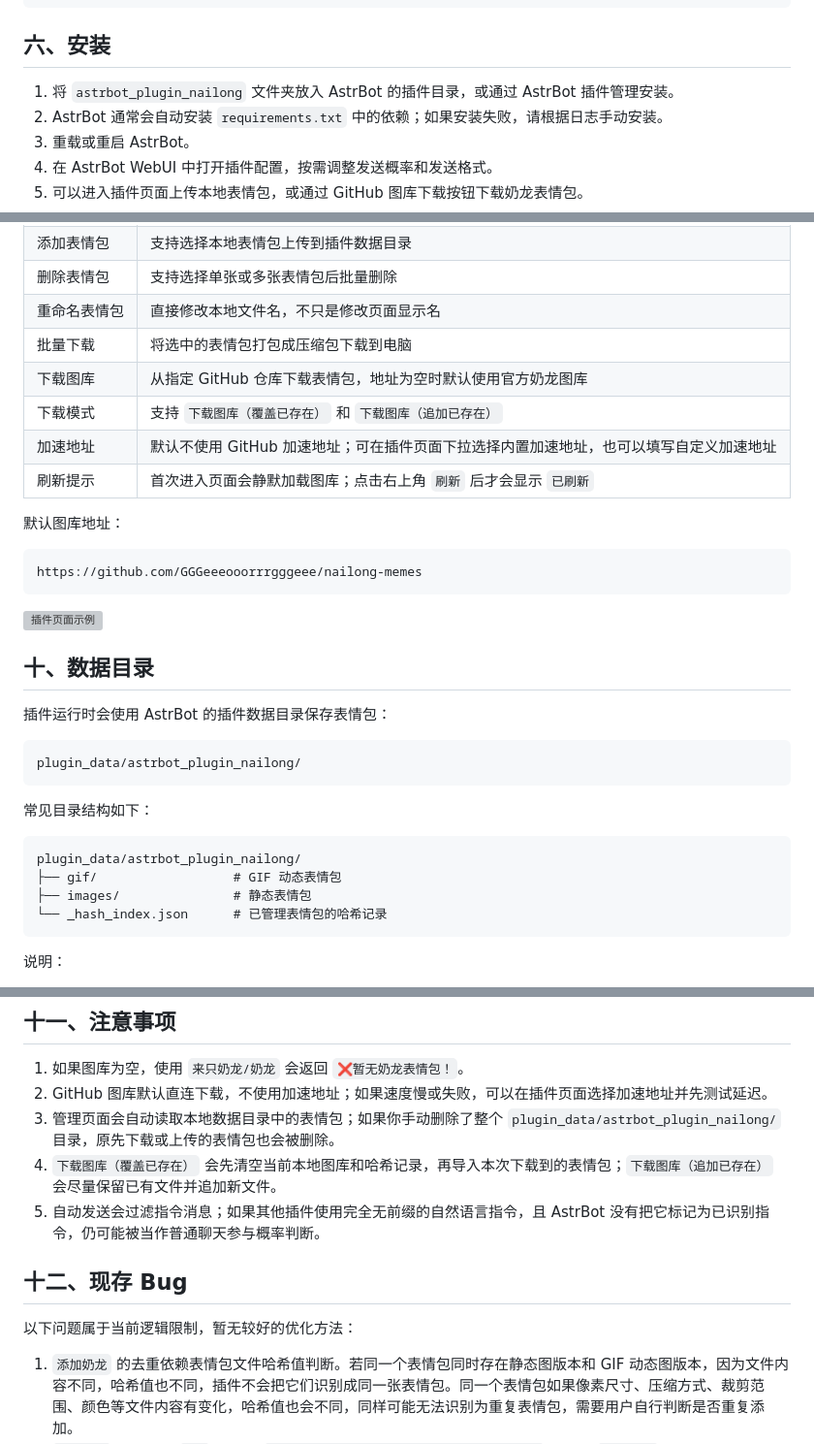
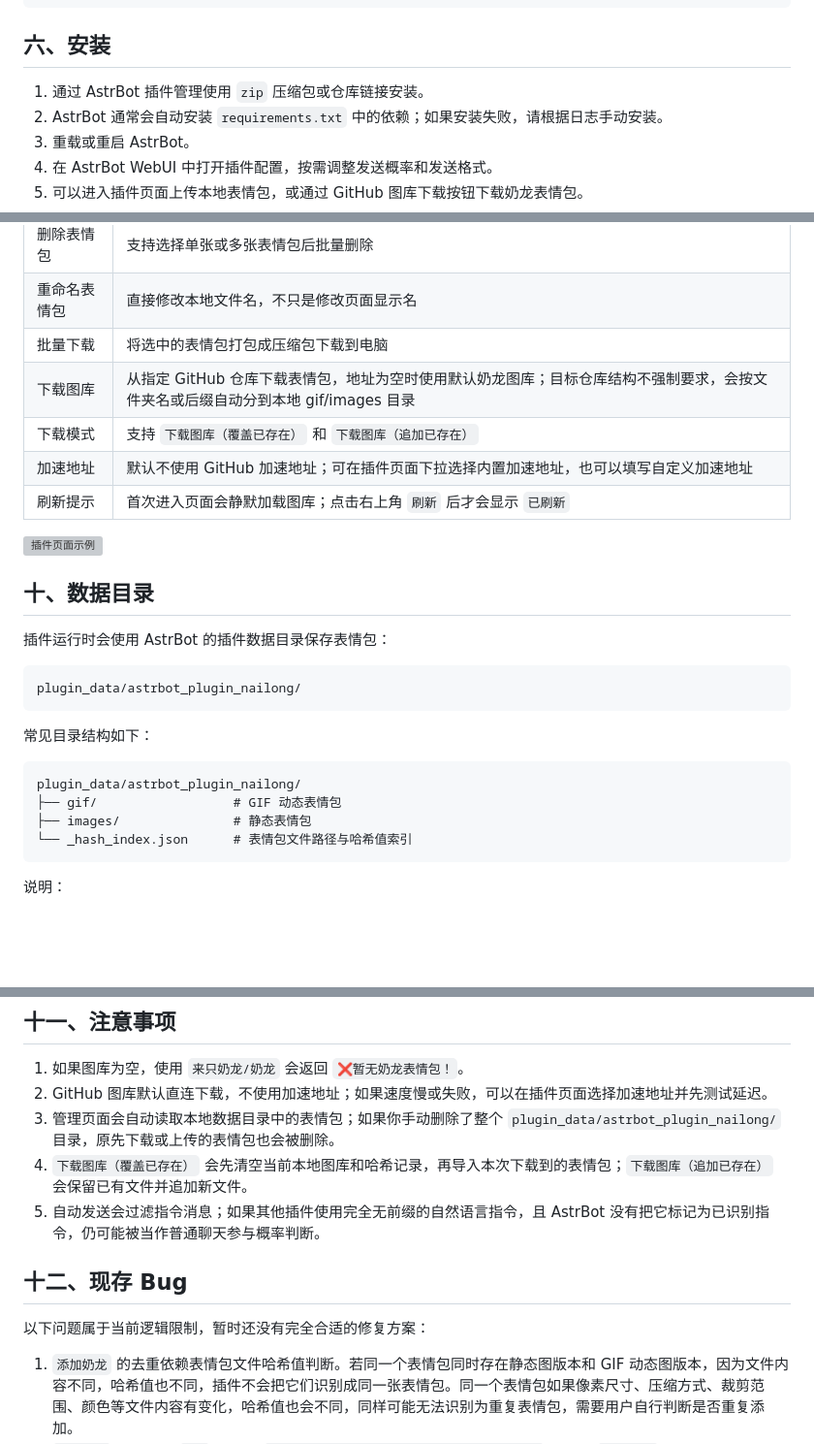
Before and after one commit to GGGeeeooorrrgggeee/astrbot_plugin_nailong, a Markdown page: README.md, 3 parts joined by grey strips. Shown at 97% size. Drawn GitHub-style; blank space fills up the shorter version; grey boxes are pictures that could not be loaded.

````diff
--- a/README.md
+++ b/README.md
@@ -82,7 +83,7 @@ Pillow>=10.0.0
 
 ## 六、安装
 
-1. 将 `astrbot_plugin_nailong` 文件夹放入 AstrBot 的插件目录，或通过 AstrBot 插件管理安装。
+1. 通过 AstrBot 插件管理使用 `zip` 压缩包或仓库链接安装。
 2. AstrBot 通常会自动安装 `requirements.txt` 中的依赖；如果安装失败，请根据日志手动安装。
 3. 重载或重启 AstrBot。
 4. 在 AstrBot WebUI 中打开插件配置，按需调整发送概率和发送格式。
@@ -126,16 +127,11 @@ Pillow>=10.0.0
 | 删除表情包   | 支持选择单张或多张表情包后批量删除                           |
 | 重命名表情包 | 直接修改本地文件名，不只是修改页面显示名                     |
 | 批量下载     | 将选中的表情包打包成压缩包下载到电脑                         |
-| 下载图库     | 从指定 GitHub 仓库下载表情包，地址为空时默认使用官方奶龙图库 |
+| 下载图库     | 从指定 GitHub 仓库下载表情包，地址为空时使用默认奶龙图库；目标仓库结构不强制要求，会按文件夹名或后缀自动分到本地 gif/images 目录 |
 | 下载模式     | 支持 `下载图库（覆盖已存在）` 和 `下载图库（追加已存在）`    |
 | 加速地址     | 默认不使用 GitHub 加速地址；可在插件页面下拉选择内置加速地址，也可以填写自定义加速地址 |
 | 刷新提示     | 首次进入页面会静默加载图库；点击右上角 `刷新` 后才会显示 `已刷新` |
 
-默认图库地址：
-
-```text
-https://github.com/GGGeeeooorrrgggeee/nailong-memes
-```
 ![插件页面示例](example_images/plugin_page_demo.png)
 
 ## 十、数据目录
@@ -152,7 +148,7 @@ plugin_data/astrbot_plugin_nailong/
 plugin_data/astrbot_plugin_nailong/
 ├── gif/                  # GIF 动态表情包
 ├── images/               # 静态表情包
-└── _hash_index.json      # 已管理表情包的哈希记录
+└── _hash_index.json      # 表情包文件路径与哈希值索引
 ```
 
 说明：
@@ -166,12 +162,12 @@ plugin_data/astrbot_plugin_nailong/
 1. 如果图库为空，使用 `来只奶龙/奶龙` 会返回 `❌暂无奶龙表情包！`。
 2. GitHub 图库默认直连下载，不使用加速地址；如果速度慢或失败，可以在插件页面选择加速地址并先测试延迟。
 3. 管理页面会自动读取本地数据目录中的表情包；如果你手动删除了整个 `plugin_data/astrbot_plugin_nailong/` 目录，原先下载或上传的表情包也会被删除。
-4. `下载图库（覆盖已存在）` 会先清空当前本地图库和哈希记录，再导入本次下载到的表情包；`下载图库（追加已存在）` 会尽量保留已有文件并追加新文件。
+4. `下载图库（覆盖已存在）` 会先清空当前本地图库和哈希记录，再导入本次下载到的表情包；`下载图库（追加已存在）` 会保留已有文件并追加新文件。
 5. 自动发送会过滤指令消息；如果其他插件使用完全无前缀的自然语言指令，且 AstrBot 没有把它标记为已识别指令，仍可能被当作普通聊天参与概率判断。
 
 ## 十二、现存 Bug
 
-以下问题属于当前逻辑限制，暂无较好的优化方法：
+以下问题属于当前逻辑限制，暂时还没有完全合适的修复方案：
 
 1. `添加奶龙` 的去重依赖表情包文件哈希值判断。若同一个表情包同时存在静态图版本和 GIF 动态图版本，因为文件内容不同，哈希值也不同，插件不会把它们识别成同一张表情包。同一个表情包如果像素尺寸、压缩方式、裁剪范围、颜色等文件内容有变化，哈希值也会不同，同样可能无法识别为重复表情包，需要用户自行判断是否重复添加。
 2. `默认图库` 里有一个 `GIF` 表情包 `F1520BD8CD600B54D8F6CDE1791DEF0F.gif` 大小为 `11.9 MB`，有点大，所以在插件页面加载不出来。
````
Also changed, not shown: other parts of README.md (+2 -1 lines).
